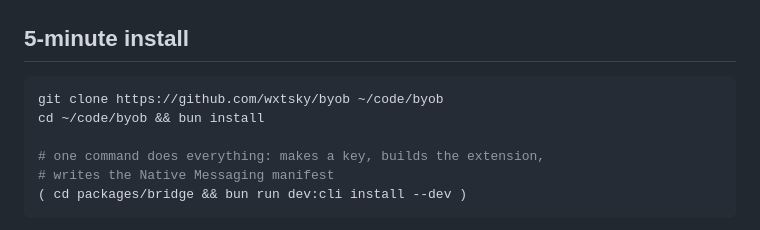
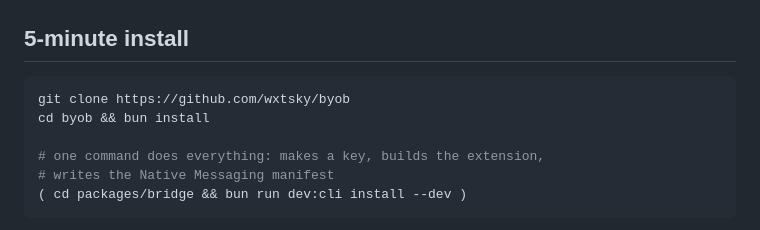
Before and after one commit to wxtsky/byob, a Markdown page: README.md, the part around the change. Rendered like a GitHub page.

````diff
--- a/README.md
+++ b/README.md
@@ -59,8 +59,8 @@ Cloud headless browsers can't see your Gmail because they're not logged in. byob
 ## 5-minute install
 
 ```sh
-git clone https://github.com/wxtsky/byob ~/code/byob
-cd ~/code/byob && bun install
+git clone https://github.com/wxtsky/byob
+cd byob && bun install
 
 # one command does everything: makes a key, builds the extension,
 # writes the Native Messaging manifest
````
Also changed, not shown: README.zh-CN.md (+2 -2 lines).
